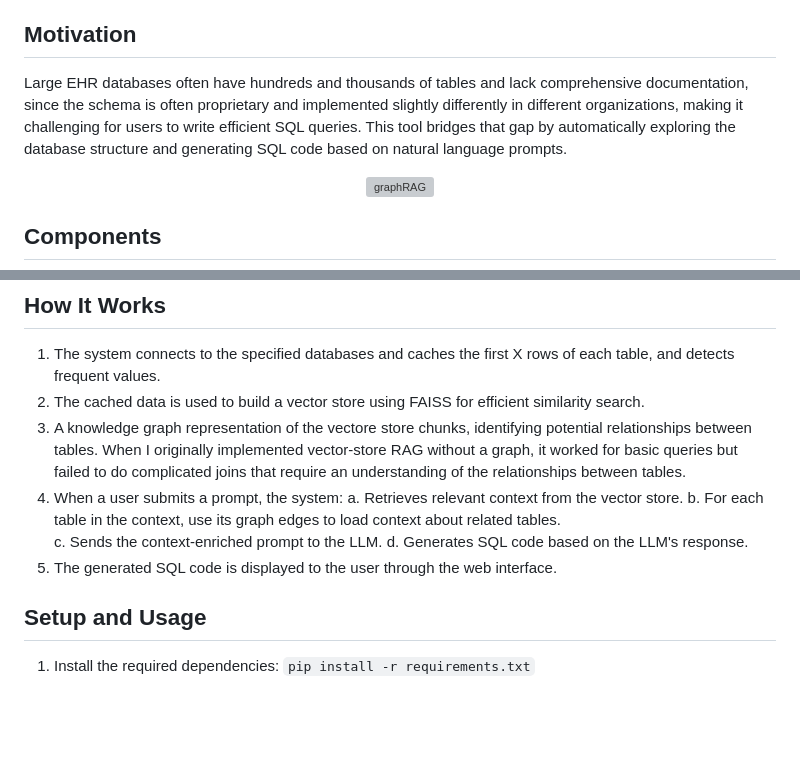
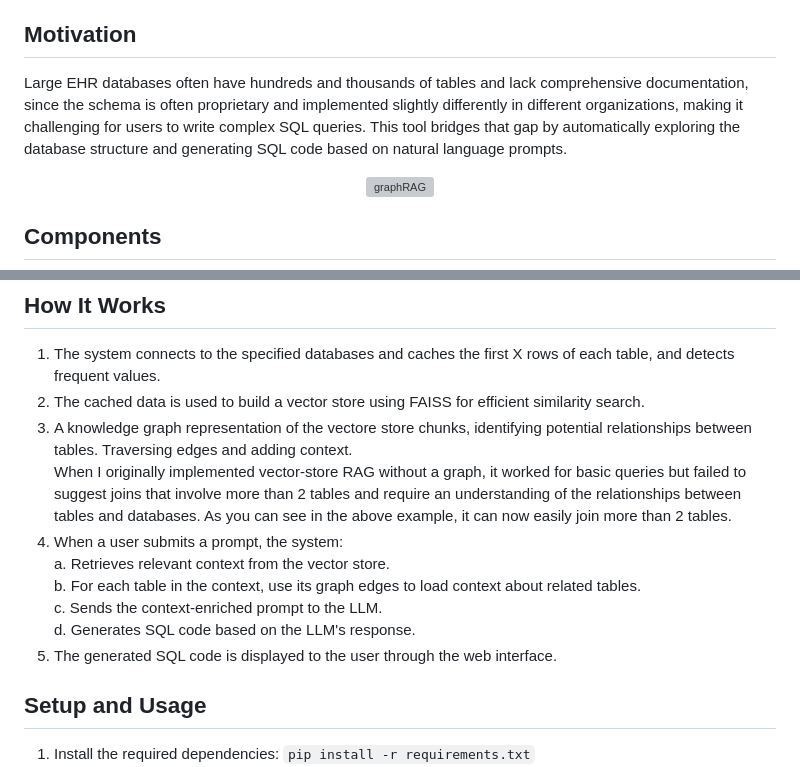
Before and after one commit to metalback/graph-rag-sql, a Markdown page: readme.md, 2 parts joined by grey strips. Rendered like a GitHub page; blank space fills up the shorter version; grey boxes are pictures that could not be loaded.

```diff
--- a/readme.md
+++ b/readme.md
@@ -6,7 +6,7 @@ Given access to a database and a prompt, it returns a valid SQL query based on t
 
 ## Motivation
 
-Large EHR databases often have hundreds and thousands of tables and lack comprehensive documentation, since the schema is often proprietary and implemented slightly differently in different organizations, making it challenging for users to write efficient SQL queries. This tool bridges that gap by automatically exploring the database structure and generating SQL code based on natural language prompts.
+Large EHR databases often have hundreds and thousands of tables and lack comprehensive documentation, since the schema is often proprietary and implemented slightly differently in different organizations, making it challenging for users to write complex SQL queries. This tool bridges that gap by automatically exploring the database structure and generating SQL code based on natural language prompts.
 
 <p align="center">
    <img width="853" alt="graphRAG" src="https://github.com/user-attachments/assets/089b2c5e-4f43-4d8f-a471-e5960dea8620">
@@ -24,13 +24,14 @@ Large EHR databases often have hundreds and thousands of tables and lack compreh
 
 1. The system connects to the specified databases and caches the first X rows of each table, and detects frequent values.
 2. The cached data is used to build a vector store using FAISS for efficient similarity search.
-3. A knowledge graph representation of the vectore store chunks, identifying potential relationships between tables. When I originally implemented vector-store RAG without a graph, it worked for basic queries but failed to do complicated joins that require an understanding of the relationships between tables.
-4. When a user submits a prompt, the system:
-   a. Retrieves relevant context from the vector store.
-   b. For each table in the context, use its graph edges to load context about related tables.
-   c. Sends the context-enriched prompt to the LLM.
-   d. Generates SQL code based on the LLM's response.
-5. The generated SQL code is displayed to the user through the web interface.
+3. A knowledge graph representation of the vectore store chunks, identifying potential relationships between tables. Traversing edges and adding context.<br>
+   When I originally implemented vector-store RAG without a graph, it worked for basic queries but failed to suggest joins that involve more than 2 tables and require an understanding of the relationships between tables and databases. As you can see in the above example, it can now easily join more than 2 tables.
+4. When a user submits a prompt, the system: <br>
+      a. Retrieves relevant context from the vector store. <br>
+      b. For each table in the context, use its graph edges to load context about related tables.  <br>
+      c. Sends the context-enriched prompt to the LLM.<br>
+      d. Generates SQL code based on the LLM's response.<br>
+6. The generated SQL code is displayed to the user through the web interface.
 
 ## Setup and Usage
 
```
